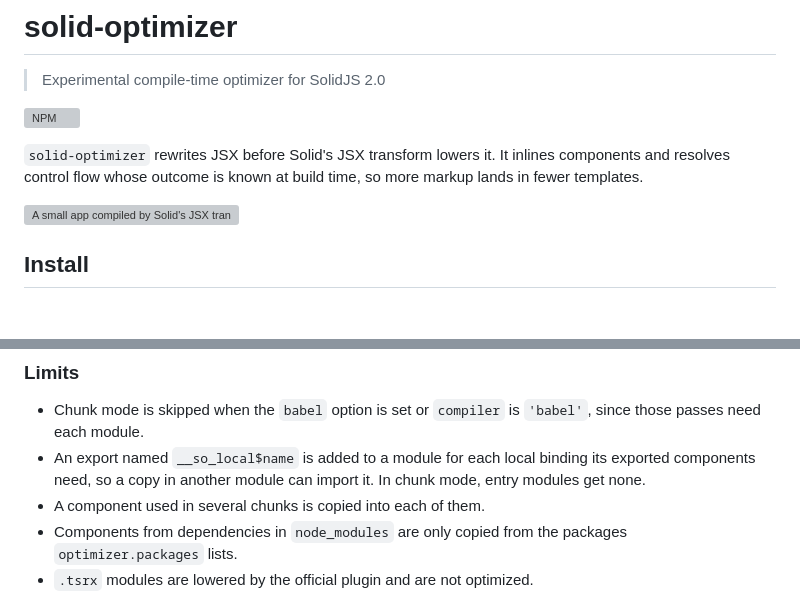
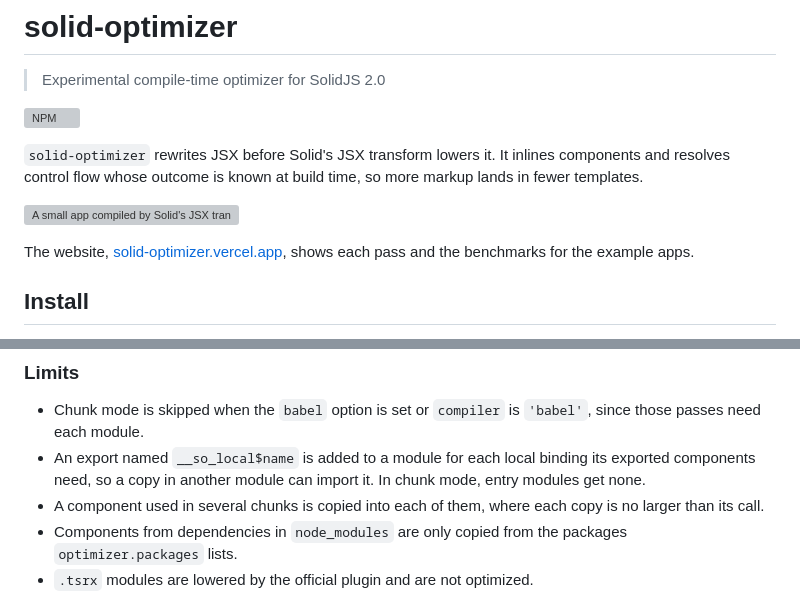
Before and after one commit to lxsmnsyc/solid-optimizer, a Markdown page: README.md, 2 parts joined by grey strips. Rendered like a GitHub page; blank space fills up the shorter version; grey boxes are pictures that could not be loaded.

```diff
--- a/README.md
+++ b/README.md
@@ -7,6 +7,8 @@
 `solid-optimizer` rewrites JSX before Solid's JSX transform lowers it. It inlines components and resolves control flow whose outcome is known at build time, so more markup lands in fewer templates.
 
 ![A small app compiled by Solid's JSX transform alone and with solid-optimizer first. The optimized build has 1 template instead of 5, and its server HTML has 1 hydration key instead of 4.](https://github.com/lxsmnsyc/solid-optimizer/blob/main/examples/showcase/comparison.png?raw=true)
+
+The website, [solid-optimizer.vercel.app](https://solid-optimizer.vercel.app), shows each pass and the benchmarks for the example apps.
 
 ## Install
 
@@ -145,7 +150,7 @@ The provider pass reports `open-component`, `open-call`, `open-new`, `open-sprea
 
 - Chunk mode is skipped when the `babel` option is set or `compiler` is `'babel'`, since those passes need each module.
 - An export named `__so_local$name` is added to a module for each local binding its exported components need, so a copy in another module can import it. In chunk mode, entry modules get none.
-- A component used in several chunks is copied into each of them.
+- A component used in several chunks is copied into each of them, where each copy is no larger than its call.
 - Components from dependencies in `node_modules` are only copied from the packages `optimizer.packages` lists.
 - `.tsrx` modules are lowered by the official plugin and are not optimized.
 
```
Also changed, not shown: other parts of README.md (+23 -2 lines), packages/solid-optimizer/README.md (+2 -0 lines).
